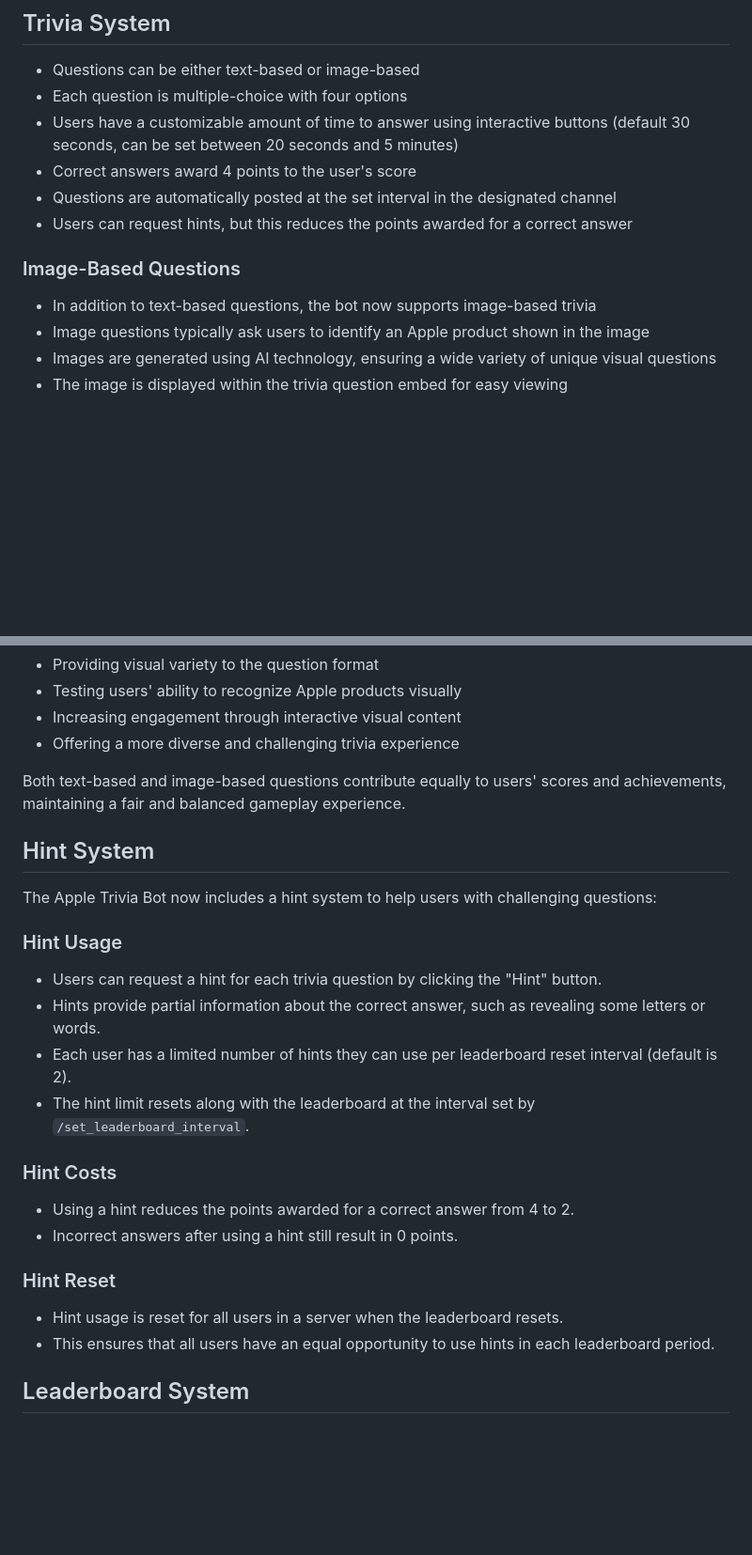
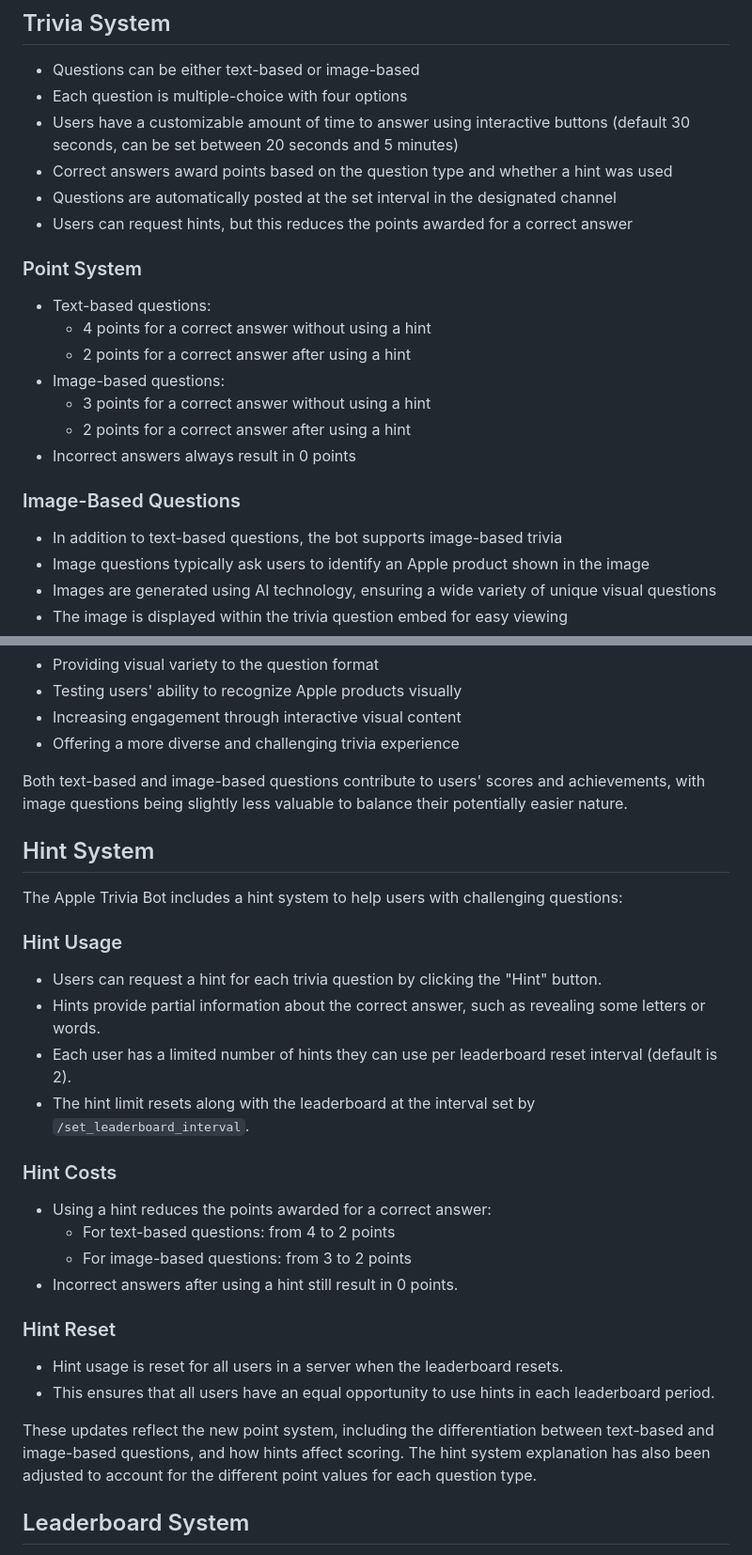
Before and after one commit to TermuxHackz/Apple-trivia-bot, a Markdown page: docs/README.md, 2 parts joined by grey strips. Shown: that part at 94% size. Rendered like a GitHub page; blank space fills up the shorter version.

Commit message:
Upated trivia hint system message

```diff
--- a/docs/README.md
+++ b/docs/README.md
@@ -152,12 +152,21 @@ This feature allows for friendly competition and encourages regular participatio
 - Questions can be either text-based or image-based
 - Each question is multiple-choice with four options
 - Users have a customizable amount of time to answer using interactive buttons (default 30 seconds, can be set between 20 seconds and 5 minutes)
-- Correct answers award 4 points to the user's score
+- Correct answers award points based on the question type and whether a hint was used
 - Questions are automatically posted at the set interval in the designated channel
 - Users can request hints, but this reduces the points awarded for a correct answer
 
+### Point System
+- Text-based questions:
+  - 4 points for a correct answer without using a hint
+  - 2 points for a correct answer after using a hint
+- Image-based questions:
+  - 3 points for a correct answer without using a hint
+  - 2 points for a correct answer after using a hint
+- Incorrect answers always result in 0 points
+
 ### Image-Based Questions
-- In addition to text-based questions, the bot now supports image-based trivia
+- In addition to text-based questions, the bot supports image-based trivia
 - Image questions typically ask users to identify an Apple product shown in the image
 - Images are generated using AI technology, ensuring a wide variety of unique visual questions
 - The image is displayed within the trivia question embed for easy viewing
@@ -170,11 +179,11 @@ The addition of image-based questions enhances the trivia experience by:
 - Increasing engagement through interactive visual content
 - Offering a more diverse and challenging trivia experience
 
-Both text-based and image-based questions contribute equally to users' scores and achievements, maintaining a fair and balanced gameplay experience.
+Both text-based and image-based questions contribute to users' scores and achievements, with image questions being slightly less valuable to balance their potentially easier nature.
 
 ## Hint System
 
-The Apple Trivia Bot now includes a hint system to help users with challenging questions:
+The Apple Trivia Bot includes a hint system to help users with challenging questions:
 
 ### Hint Usage
 
@@ -185,7 +194,9 @@ The Apple Trivia Bot now includes a hint system to help users with challenging q
 
 ### Hint Costs
 
-- Using a hint reduces the points awarded for a correct answer from 4 to 2.
+- Using a hint reduces the points awarded for a correct answer:
+  - For text-based questions: from 4 to 2 points
+  - For image-based questions: from 3 to 2 points
 - Incorrect answers after using a hint still result in 0 points.
 
 ### Hint Reset
@@ -193,6 +204,7 @@ The Apple Trivia Bot now includes a hint system to help users with challenging q
 - Hint usage is reset for all users in a server when the leaderboard resets.
 - This ensures that all users have an equal opportunity to use hints in each leaderboard period.
 
+These updates reflect the new point system, including the differentiation between text-based and image-based questions, and how hints affect scoring. The hint system explanation has also been adjusted to account for the different point values for each question type.
 ## Leaderboard System
 
 - Tracks user scores across all trivia questions
```
